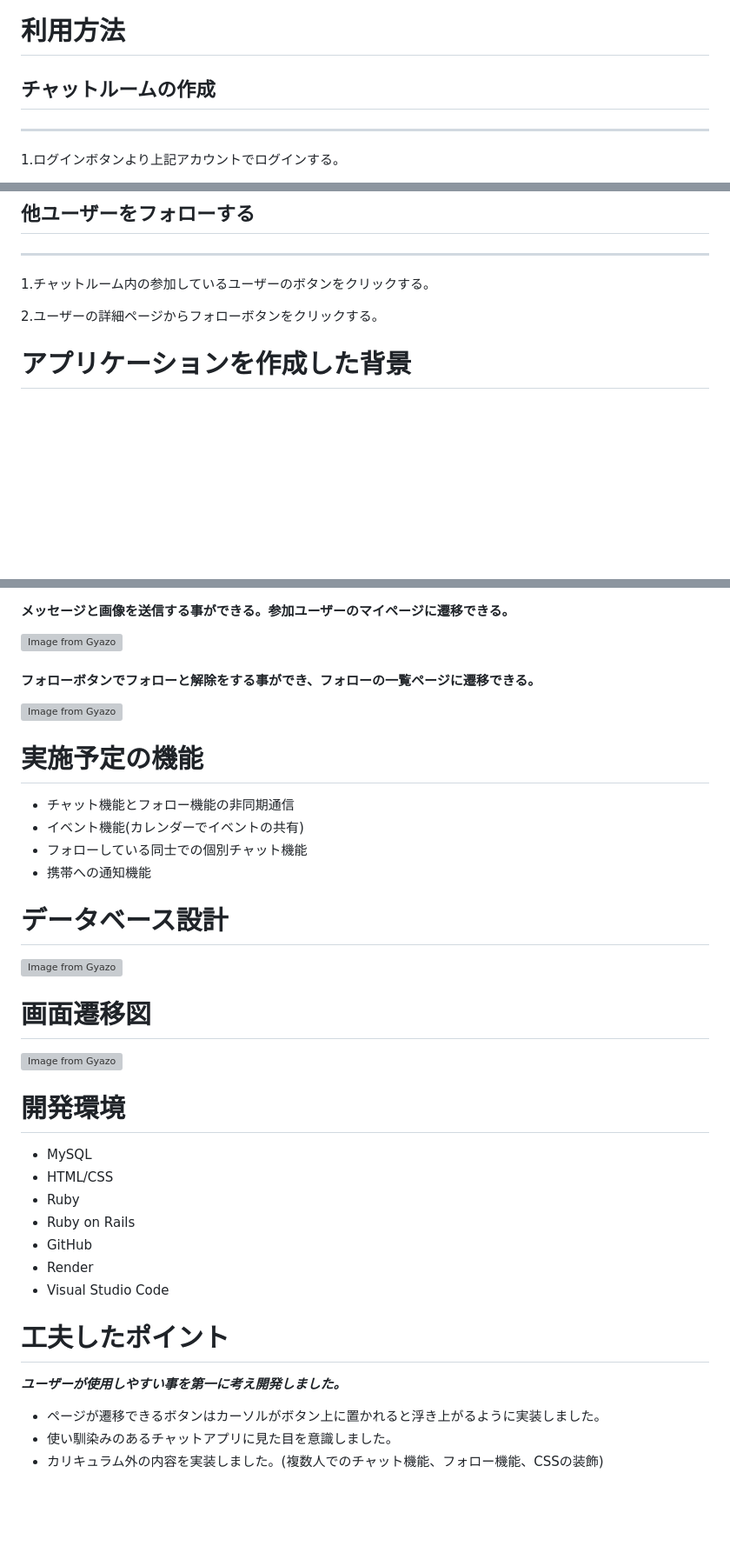
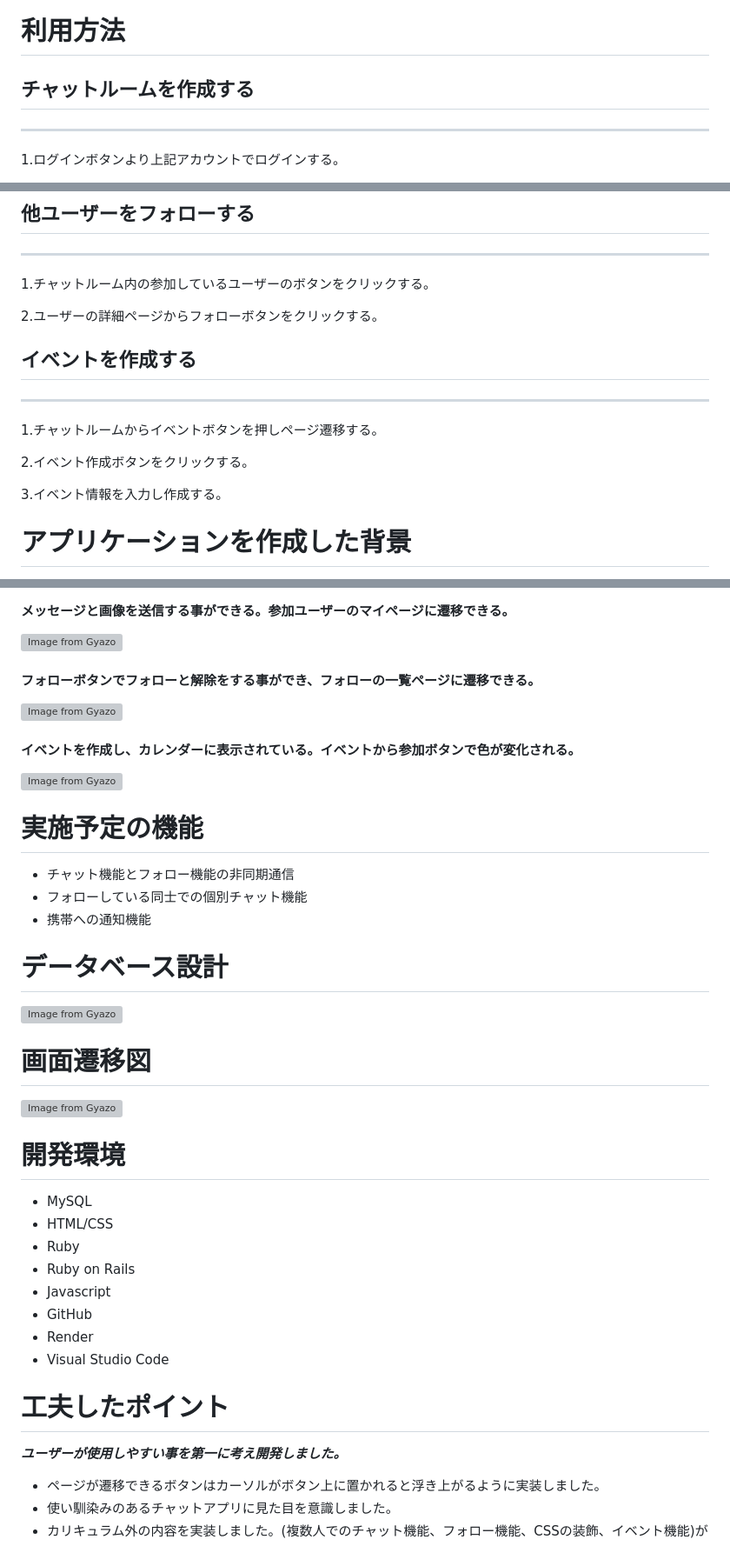
Before and after one commit to nobuyuki-hirai/chat-medical, a Markdown page: README.md, 3 parts joined by grey strips. Shown at 87% size. Drawn GitHub-style; blank space fills up the shorter version; grey boxes are pictures that could not be loaded.

Commit message:
README.md 修正

```diff
--- a/README.md
+++ b/README.md
@@ -18,7 +18,7 @@
 
  # 利用方法
 
- ## チャットルームの作成
+ ## チャットルームを作成する
  ---
 
  1.ログインボタンより上記アカウントでログインする。
@@ -42,6 +42,14 @@
 
  2.ユーザーの詳細ページからフォローボタンをクリックする。
 
+ ## イベントを作成する
+ ---
+ 1.チャットルームからイベントボタンを押しページ遷移する。
+
+ 2.イベント作成ボタンをクリックする。
+
+ 3.イベント情報を入力し作成する。
+
  # アプリケーションを作成した背景
  前職での課題として事業所間の連絡手段が電話かFAXしかなく、先方が事業所に居ない場合に連携が取れない事や同じ情報を複数人に連絡しないといけない課題を抱えていた。分析した結果、「複数人でチャット形式での連絡をする場がない」という事が必要であると考え、アプリケーション作成に至りました。
 
@@ -62,9 +70,11 @@
  #### フォローボタンでフォローと解除をする事ができ、フォローの一覧ページに遷移できる。
  [![Image from Gyazo](https://i.gyazo.com/80fa66c2517c41ec799473241af87bb0.gif)](https://gyazo.com/80fa66c2517c41ec799473241af87bb0)
 
+ #### イベントを作成し、カレンダーに表示されている。イベントから参加ボタンで色が変化される。
+ [![Image from Gyazo](https://i.gyazo.com/c9632a98a9ec293c8a5aba29d3571757.gif)](https://gyazo.com/c9632a98a9ec293c8a5aba29d3571757)
+
  # 実施予定の機能
  * チャット機能とフォロー機能の非同期通信
- * イベント機能(カレンダーでイベントの共有)
  * フォローしている同士での個別チャット機能
  * 携帯への通知機能
 
@@ -79,6 +89,7 @@
  * HTML/CSS
  * Ruby
  * Ruby on Rails
+ * Javascript
  * GitHub
  * Render
  * Visual Studio Code
@@ -88,4 +99,4 @@
 
 * ページが遷移できるボタンはカーソルがボタン上に置かれると浮き上がるように実装しました。
 * 使い馴染みのあるチャットアプリに見た目を意識しました。
-* カリキュラム外の内容を実装しました。(複数人でのチャット機能、フォロー機能、CSSの装飾)
+* カリキュラム外の内容を実装しました。(複数人でのチャット機能、フォロー機能、CSSの装飾、イベント機能)が
```
Also changed, not shown: other parts of README.md (+1 -1 lines).
